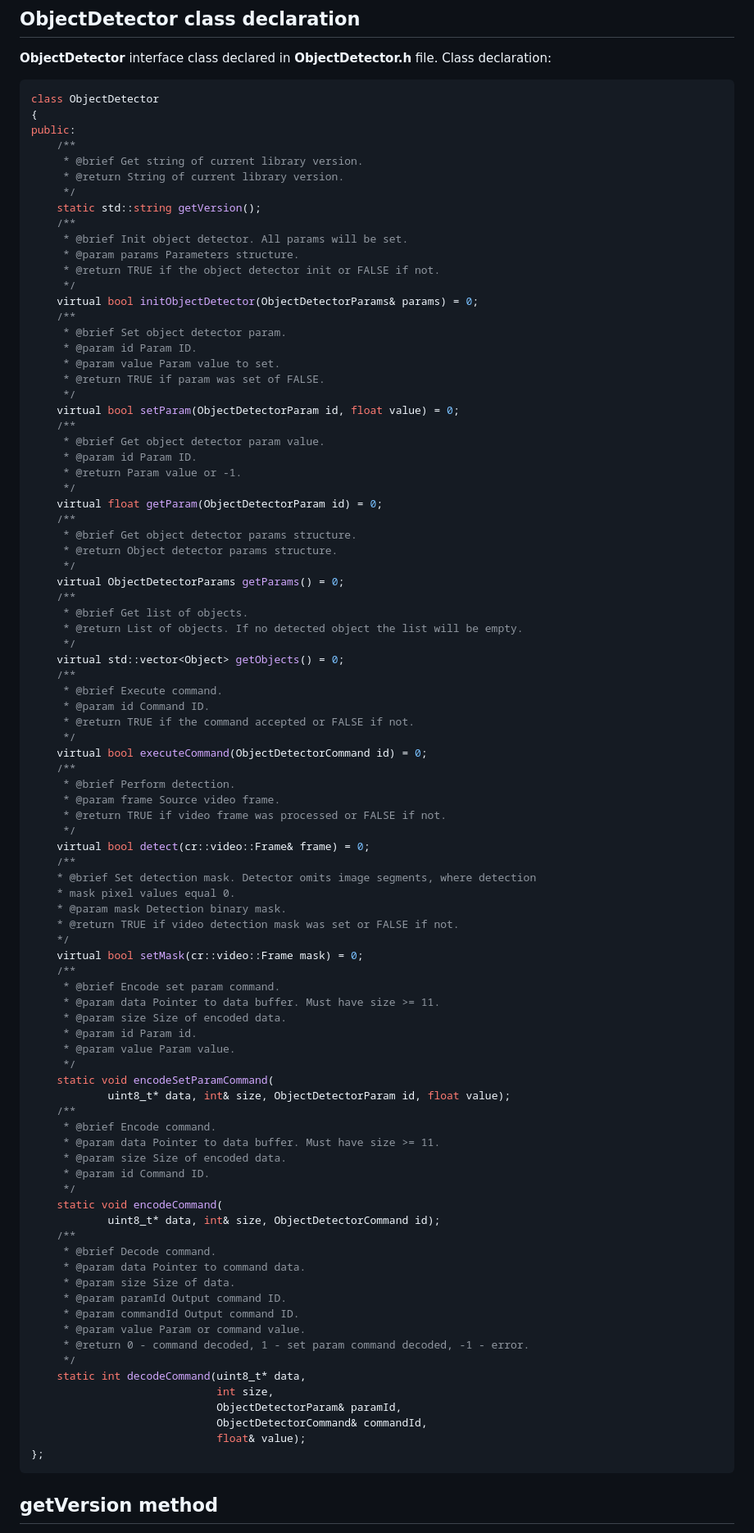
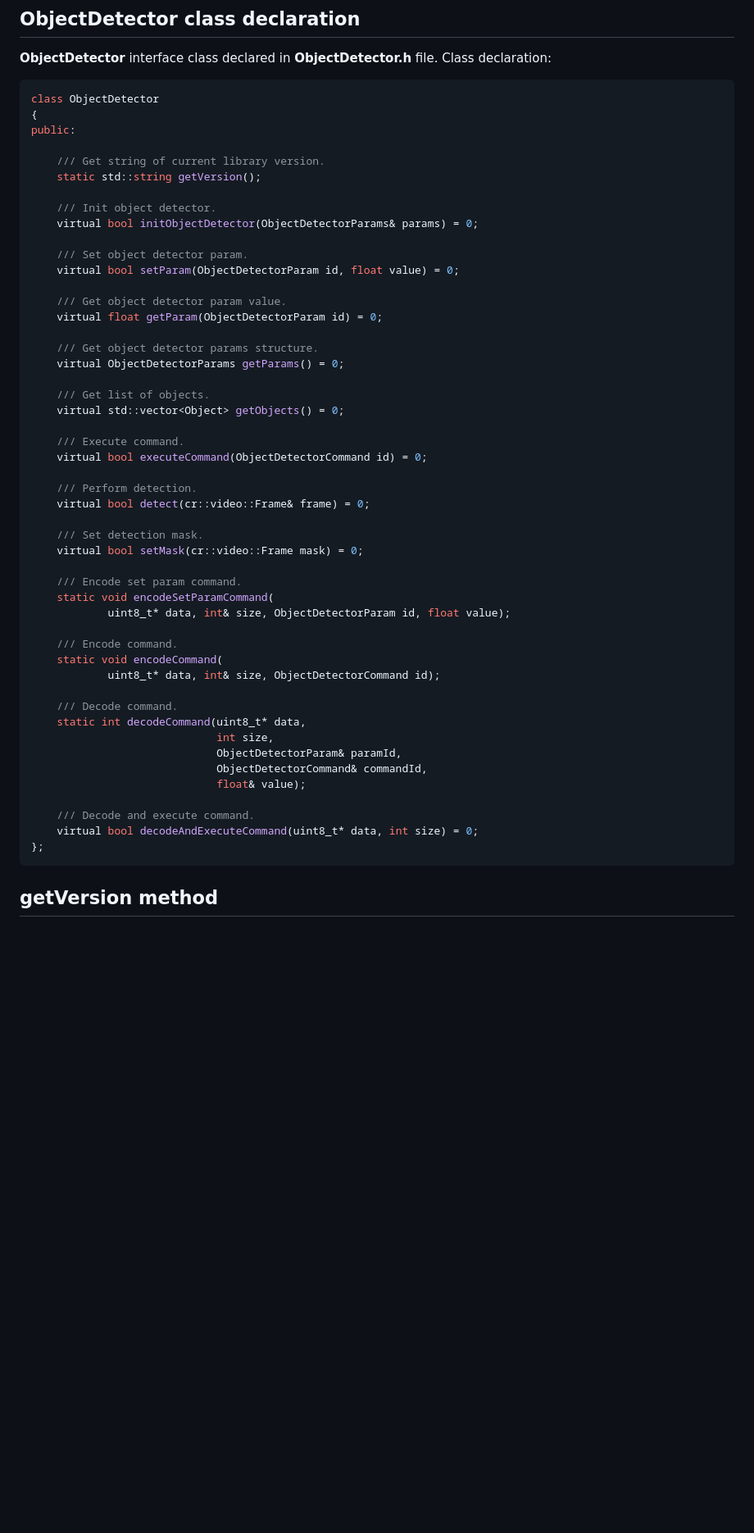
Before and after one commit to ConstantRobotics-Ltd/ObjectDetector, a Markdown page: README.md, the part around one of its changes. Shown at 82% size. Rendered like a GitHub page; blank space fills up the shorter version.

````diff
--- a/README.md
+++ b/README.md
@@ -75,90 +106,51 @@
 class ObjectDetector
 {
 public:
-    /**
-     * @brief Get string of current library version.
-     * @return String of current library version.
-     */
+
+    /// Get string of current library version.
     static std::string getVersion();
-    /**
-     * @brief Init object detector. All params will be set.
-     * @param params Parameters structure.
-     * @return TRUE if the object detector init or FALSE if not.
-     */
+
+    /// Init object detector.
     virtual bool initObjectDetector(ObjectDetectorParams& params) = 0;
-    /**
-     * @brief Set object detector param.
-     * @param id Param ID.
-     * @param value Param value to set.
-     * @return TRUE if param was set of FALSE.
-     */
+
+    /// Set object detector param.
     virtual bool setParam(ObjectDetectorParam id, float value) = 0;
-    /**
-     * @brief Get object detector param value.
-     * @param id Param ID.
-     * @return Param value or -1.
-     */
+
+    /// Get object detector param value.
     virtual float getParam(ObjectDetectorParam id) = 0;
-    /**
-     * @brief Get object detector params structure.
-     * @return Object detector params structure.
-     */
+
+    /// Get object detector params structure.
     virtual ObjectDetectorParams getParams() = 0;
-    /**
-     * @brief Get list of objects.
-     * @return List of objects. If no detected object the list will be empty.
-     */
+
+    /// Get list of objects.
     virtual std::vector<Object> getObjects() = 0;
-    /**
-     * @brief Execute command.
-     * @param id Command ID.
-     * @return TRUE if the command accepted or FALSE if not.
-     */
+
+    /// Execute command.
     virtual bool executeCommand(ObjectDetectorCommand id) = 0;
-    /**
-     * @brief Perform detection.
-     * @param frame Source video frame.
-     * @return TRUE if video frame was processed or FALSE if not.
-     */
+
+    /// Perform detection.
     virtual bool detect(cr::video::Frame& frame) = 0;
-    /**
-    * @brief Set detection mask. Detector omits image segments, where detection
-    * mask pixel values equal 0.
-    * @param mask Detection binary mask.
-    * @return TRUE if video detection mask was set or FALSE if not.
-    */
+
+    /// Set detection mask.
     virtual bool setMask(cr::video::Frame mask) = 0;
-    /**
-     * @brief Encode set param command.
-     * @param data Pointer to data buffer. Must have size >= 11.
-     * @param size Size of encoded data.
-     * @param id Param id.
-     * @param value Param value.
-     */
+
+    /// Encode set param command.
     static void encodeSetParamCommand(
             uint8_t* data, int& size, ObjectDetectorParam id, float value);
-    /**
-     * @brief Encode command.
-     * @param data Pointer to data buffer. Must have size >= 11.
-     * @param size Size of encoded data.
-     * @param id Command ID.
-     */
+
+    /// Encode command.
     static void encodeCommand(
             uint8_t* data, int& size, ObjectDetectorCommand id);
-    /**
-     * @brief Decode command.
-     * @param data Pointer to command data.
-     * @param size Size of data.
-     * @param paramId Output command ID.
-     * @param commandId Output command ID.
-     * @param value Param or command value.
-     * @return 0 - command decoded, 1 - set param command decoded, -1 - error.
-     */
+
+    /// Decode command.
     static int decodeCommand(uint8_t* data,
                              int size,
                              ObjectDetectorParam& paramId,
                              ObjectDetectorCommand& commandId,
                              float& value);
+
+    /// Decode and execute command.
+    virtual bool decodeAndExecuteCommand(uint8_t* data, int size) = 0;
 };
 ```
 
````
Also changed, not shown: other parts of README.md (+177 -82 lines), _static/object_detector_logo.png (deleted), _static/object_detector_web_logo.png (added), 13 other files.
